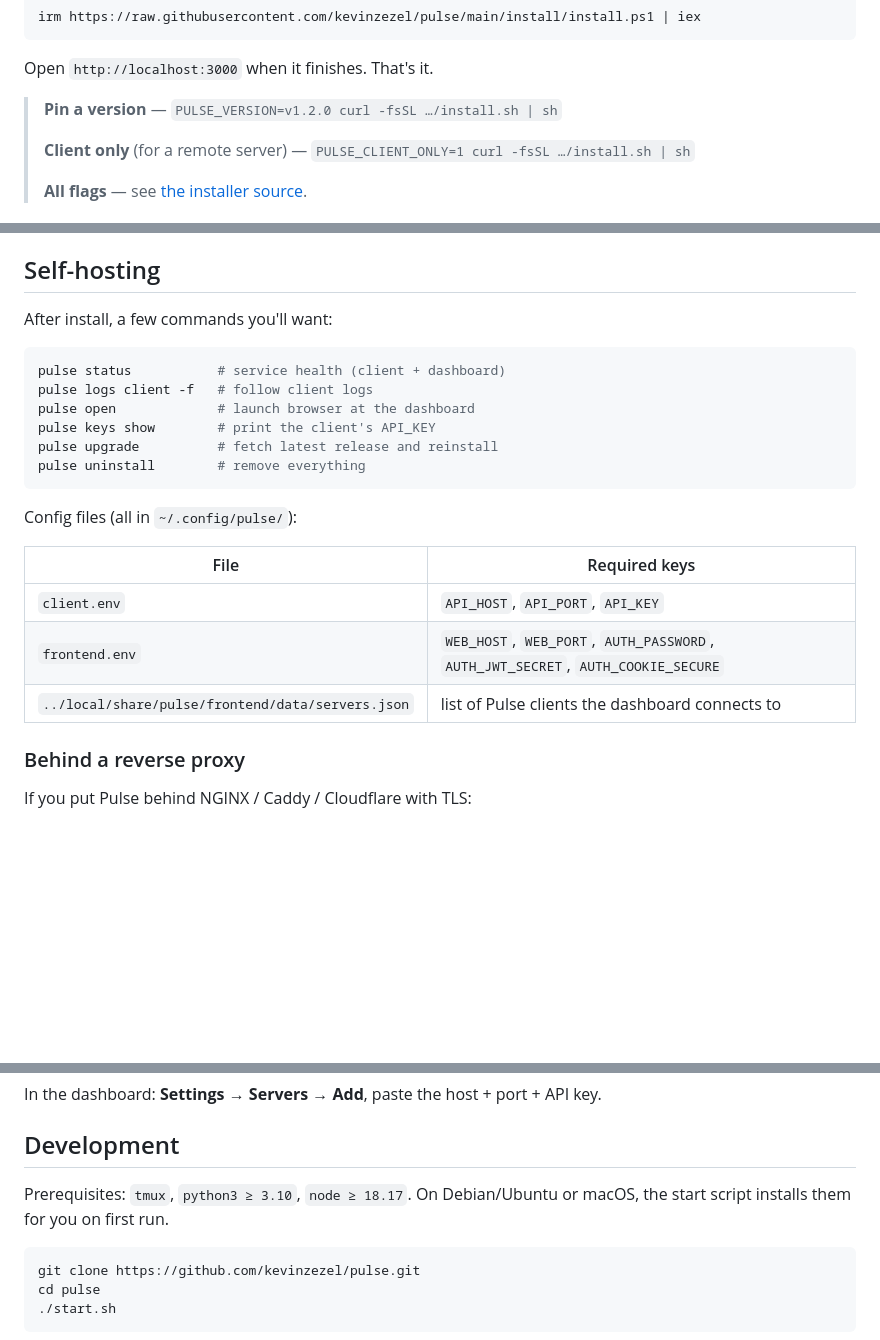
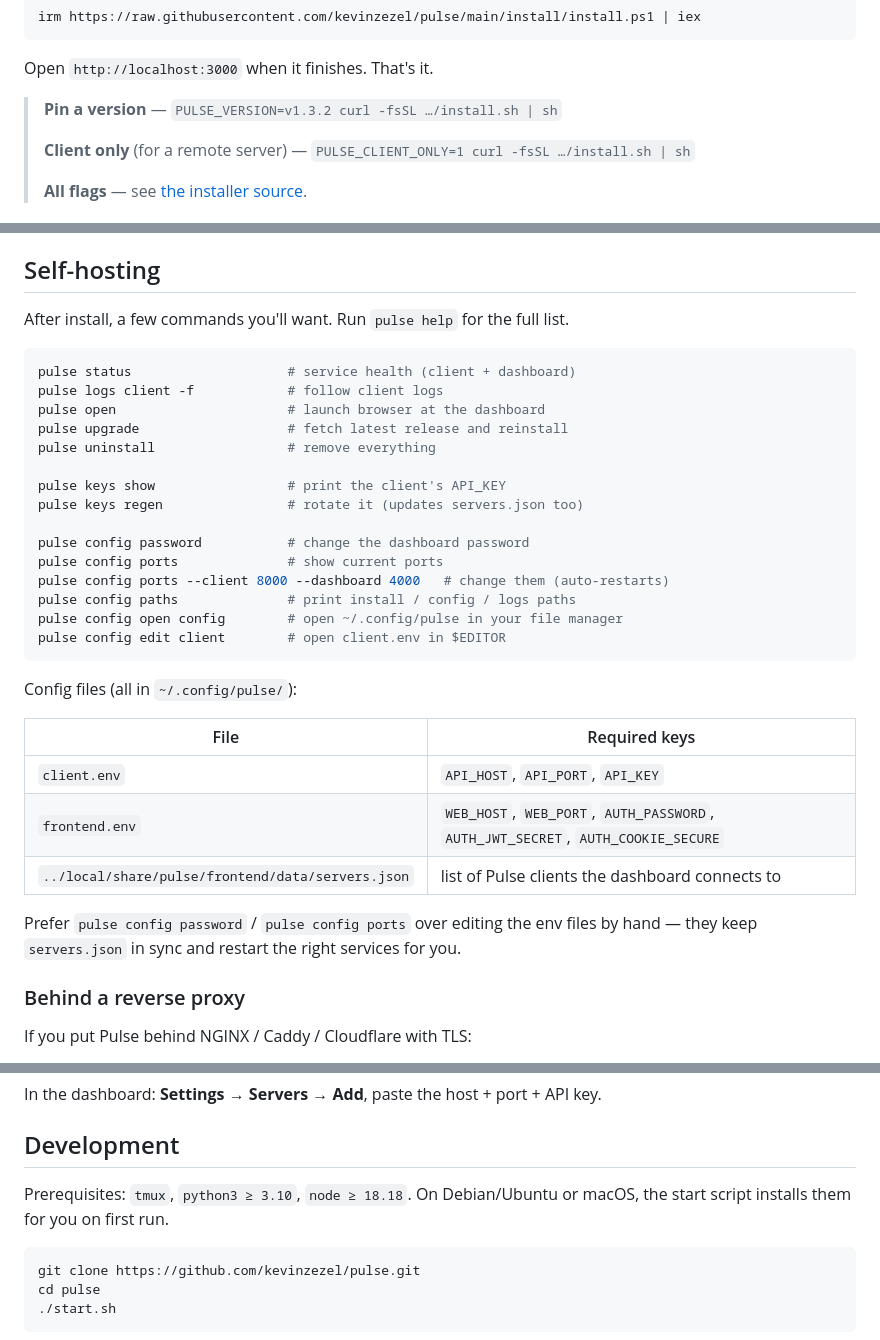
Before and after one commit to kevinzezel/pulse, a Markdown page: README.md, 3 parts joined by grey strips. GitHub-like rendering; blank space fills up the shorter version.

Commit message:
docs: add pulse config subcommands to README + update Claude release-flow rules

````diff
--- a/README.md
+++ b/README.md
@@ -35,7 +35,7 @@ irm https://raw.githubusercontent.com/kevinzezel/pulse/main/install/install.ps1
 
 Open `http://localhost:3000` when it finishes. That's it.
 
-> **Pin a version** — `PULSE_VERSION=v1.2.0 curl -fsSL …/install.sh | sh`
+> **Pin a version** — `PULSE_VERSION=v1.3.2 curl -fsSL …/install.sh | sh`
 >
 > **Client only** (for a remote server) — `PULSE_CLIENT_ONLY=1 curl -fsSL …/install.sh | sh`
 >
@@ -80,15 +80,24 @@ tmux on its own is powerful but has no UI. Tools like `ttyd` and `gotty` give yo
 
 ## Self-hosting
 
-After install, a few commands you'll want:
+After install, a few commands you'll want. Run `pulse help` for the full list.
 
 ```sh
-pulse status           # service health (client + dashboard)
-pulse logs client -f   # follow client logs
-pulse open             # launch browser at the dashboard
-pulse keys show        # print the client's API_KEY
-pulse upgrade          # fetch latest release and reinstall
-pulse uninstall        # remove everything
+pulse status                    # service health (client + dashboard)
+pulse logs client -f            # follow client logs
+pulse open                      # launch browser at the dashboard
+pulse upgrade                   # fetch latest release and reinstall
+pulse uninstall                 # remove everything
+
+pulse keys show                 # print the client's API_KEY
+pulse keys regen                # rotate it (updates servers.json too)
+
+pulse config password           # change the dashboard password
+pulse config ports              # show current ports
+pulse config ports --client 8000 --dashboard 4000   # change them (auto-restarts)
+pulse config paths              # print install / config / logs paths
+pulse config open config        # open ~/.config/pulse in your file manager
+pulse config edit client        # open client.env in $EDITOR
 ```
 
 Config files (all in `~/.config/pulse/`):
@@ -98,6 +107,8 @@ Config files (all in `~/.config/pulse/`):
 | `client.env`      | `API_HOST`, `API_PORT`, `API_KEY` |
 | `frontend.env`    | `WEB_HOST`, `WEB_PORT`, `AUTH_PASSWORD`, `AUTH_JWT_SECRET`, `AUTH_COOKIE_SECURE` |
 | `../local/share/pulse/frontend/data/servers.json` | list of Pulse clients the dashboard connects to |
+
+Prefer `pulse config password` / `pulse config ports` over editing the env files by hand — they keep `servers.json` in sync and restart the right services for you.
 
 ### Behind a reverse proxy
 
@@ -120,7 +131,7 @@ In the dashboard: **Settings → Servers → Add**, paste the host + port + API
 
 ## Development
 
-Prerequisites: `tmux`, `python3 ≥ 3.10`, `node ≥ 18.17`. On Debian/Ubuntu or macOS, the start script installs them for you on first run.
+Prerequisites: `tmux`, `python3 ≥ 3.10`, `node ≥ 18.18`. On Debian/Ubuntu or macOS, the start script installs them for you on first run.
 
 ```sh
 git clone https://github.com/kevinzezel/pulse.git
````
Also changed, not shown: CLAUDE.md (+9 -5 lines).
